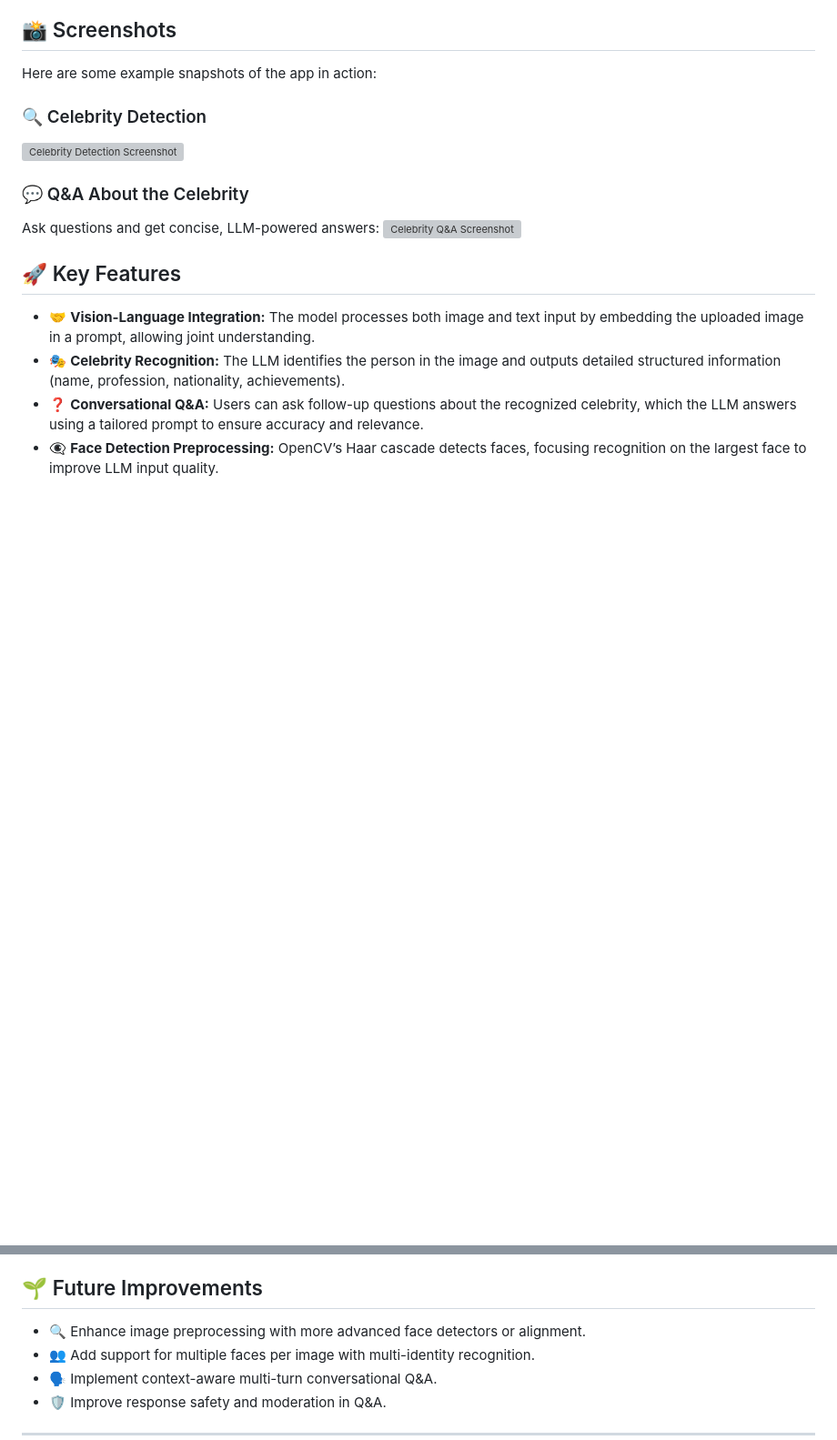
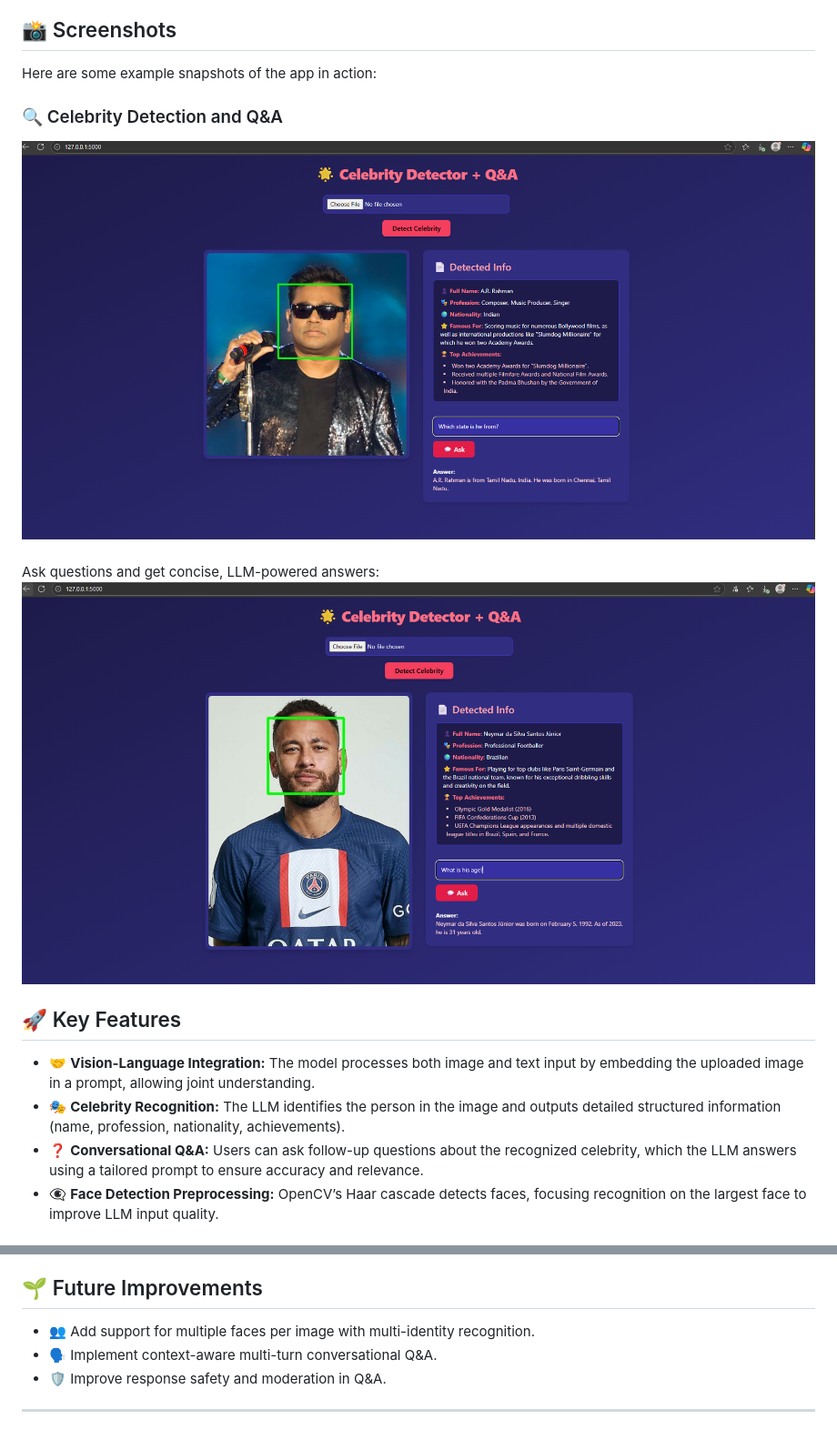
Before and after one commit to jowin-henry/Celebrity_detector_-Q-A, a Markdown page: README.md, 2 parts joined by grey strips. Shown at 91% size. Rendered like a GitHub page; blank space fills up the shorter version; grey boxes are pictures that could not be loaded.

```diff
--- a/README.md
+++ b/README.md
@@ -14,13 +14,13 @@ The app leverages **vision transformer-powered LLMs** (specifically Meta’s LLa
 
 Here are some example snapshots of the app in action:
 
-### 🔍 Celebrity Detection
+### 🔍 Celebrity Detection and Q&A
 
-![Celebrity Detection Screenshot](assets/detection_example.png)
+![Celebrity Detection Screenshot](images/ar.png)
 
-### 💬 Q&A About the Celebrity
+###
 Ask questions and get concise, LLM-powered answers:
-![Celebrity Q&A Screenshot](assets/qa_example.png)
+![Celebrity Q&A Screenshot](images/njr.png)
 
 
 
@@ -85,7 +85,7 @@ Ask questions and get concise, LLM-powered answers:
 
 ## 🌱 Future Improvements
 
-* 🔍 Enhance image preprocessing with more advanced face detectors or alignment.
+
 * 👥 Add support for multiple faces per image with multi-identity recognition.
 * 🗣️ Implement context-aware multi-turn conversational Q\&A.
 * 🛡️ Improve response safety and moderation in Q\&A.
```
